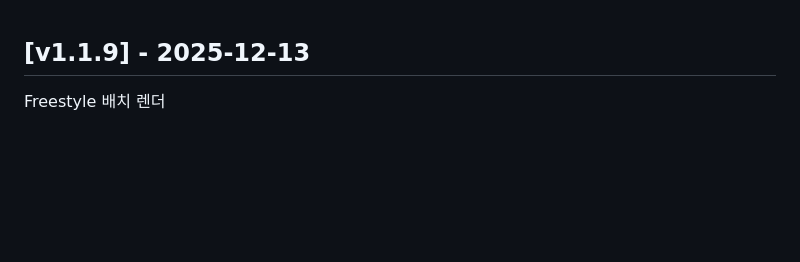
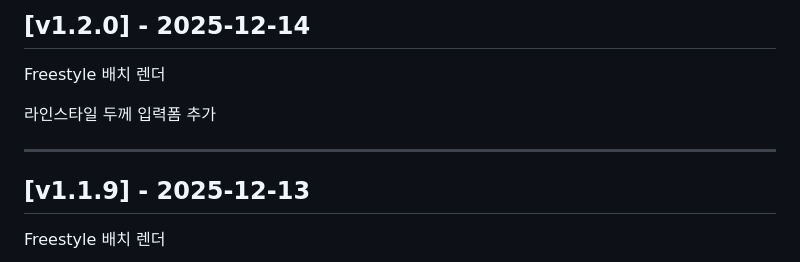
Before and after one commit to art2coder/Materia-PatchNotes, a Markdown page: PATCH_NOTES.md, the part around the change. Drawn GitHub-style; blank space fills up the shorter version.

Commit message:
Update patch notes for version v1.2.0

```diff
--- a/PATCH_NOTES.md
+++ b/PATCH_NOTES.md
@@ -1,3 +1,12 @@
+## [v1.2.0] - 2025-12-14
+
+Freestyle 배치 렌더
+
+라인스타일 두께 입력폼 추가
+
+
+---
+
 ## [v1.1.9] - 2025-12-13
 
 Freestyle 배치 렌더
```
